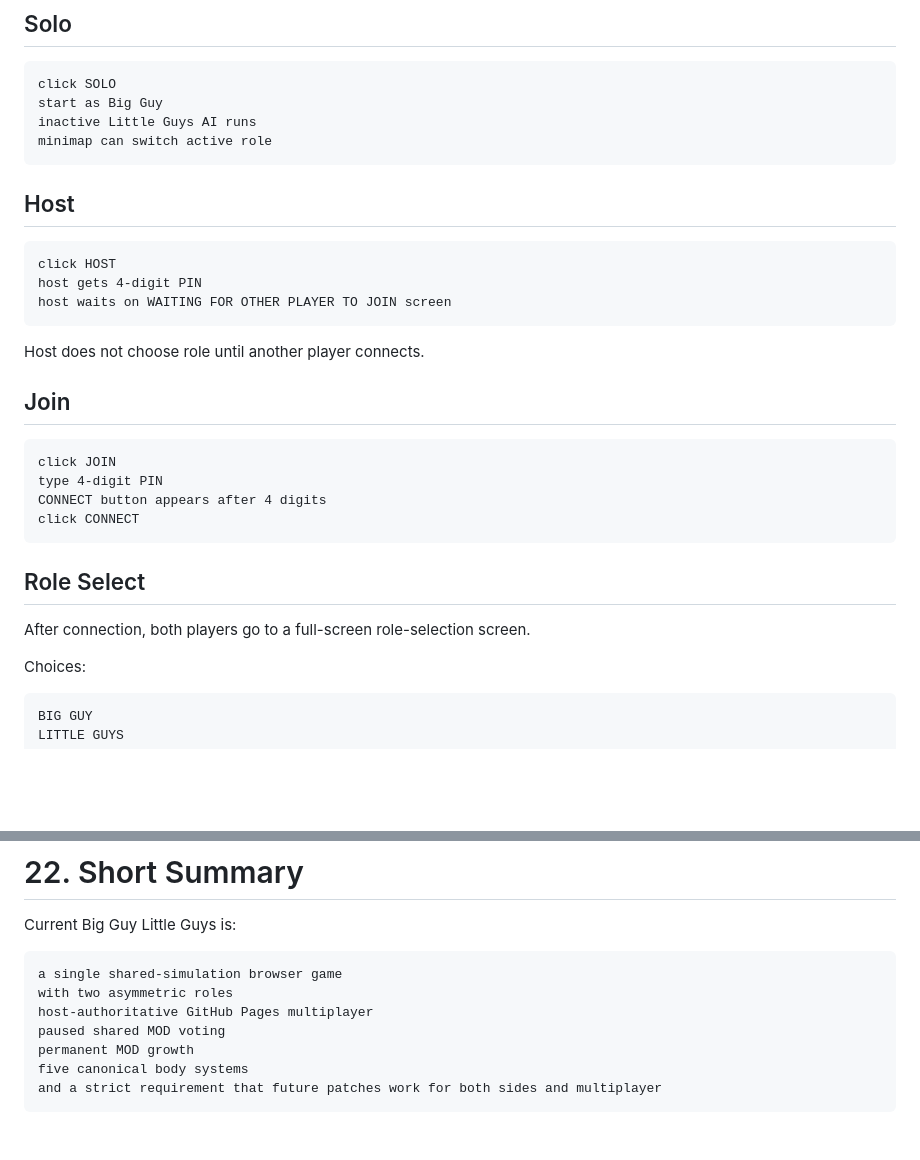
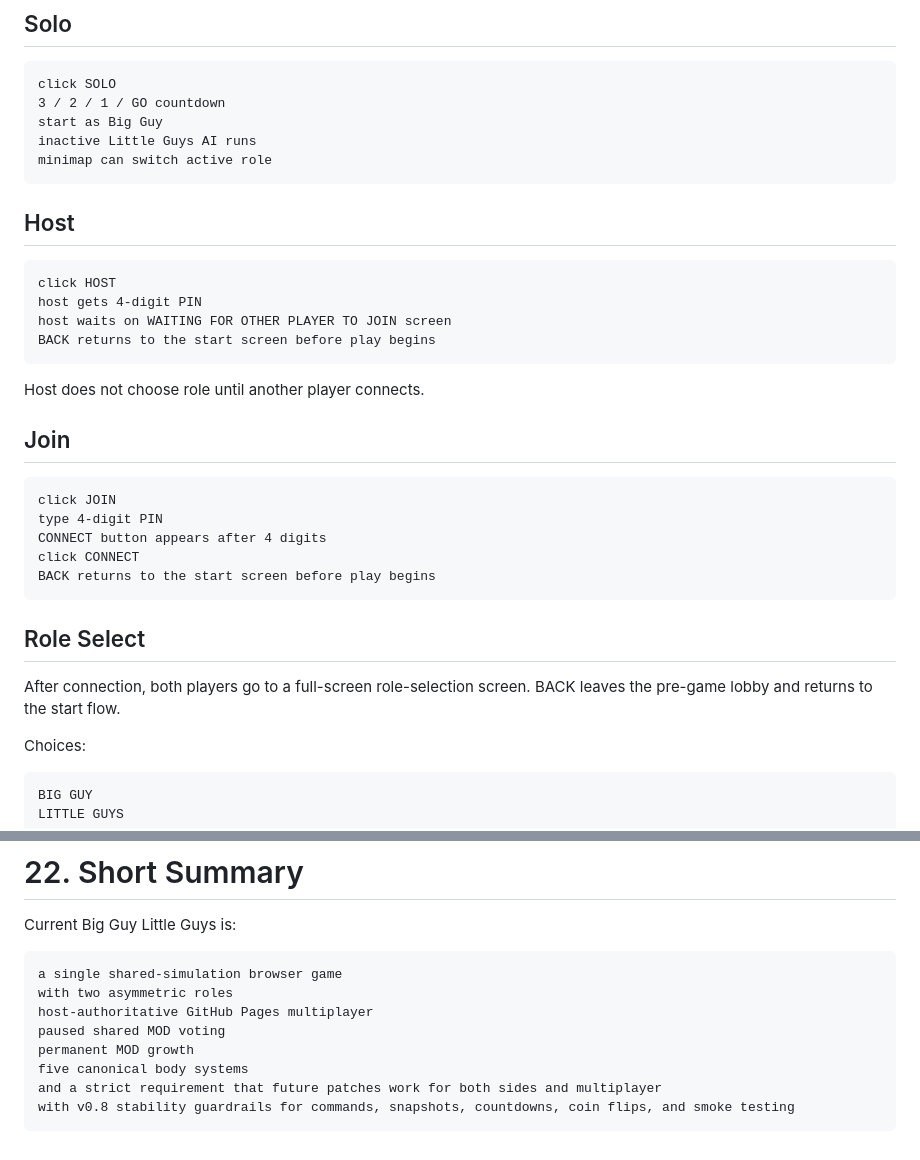
Before and after one commit to fletchbomb/guys, a Markdown page: big-guy-little-guys-handoff-v0.7.md, 2 parts joined by grey strips. Rendered like a GitHub page; blank space fills up the shorter version.

````diff
--- a/big-guy-little-guys-handoff-v0.7.md
+++ b/big-guy-little-guys-handoff-v0.7.md
@@ -859,6 +890,7 @@ No explanatory paragraphs in the game UI.
 
 ```text
 click SOLO
+3 / 2 / 1 / GO countdown
 start as Big Guy
 inactive Little Guys AI runs
 minimap can switch active role
@@ -870,6 +902,7 @@ minimap can switch active role
 click HOST
 host gets 4-digit PIN
 host waits on WAITING FOR OTHER PLAYER TO JOIN screen
+BACK returns to the start screen before play begins
 ```
 
 Host does not choose role until another player connects.
@@ -881,11 +914,12 @@ click JOIN
 type 4-digit PIN
 CONNECT button appears after 4 digits
 click CONNECT
+BACK returns to the start screen before play begins
 ```
 
 ## Role Select
 
-After connection, both players go to a full-screen role-selection screen.
+After connection, both players go to a full-screen role-selection screen. BACK leaves the pre-game lobby and returns to the start flow.
 
 Choices:
 
@@ -1095,4 +1153,5 @@ paused shared MOD voting
 permanent MOD growth
 five canonical body systems
 and a strict requirement that future patches work for both sides and multiplayer
+with v0.8 stability guardrails for commands, snapshots, countdowns, coin flips, and smoke testing
 ```
````
Also changed, not shown: other parts of big-guy-little-guys-handoff-v0.7.md (+62 -7 lines).
